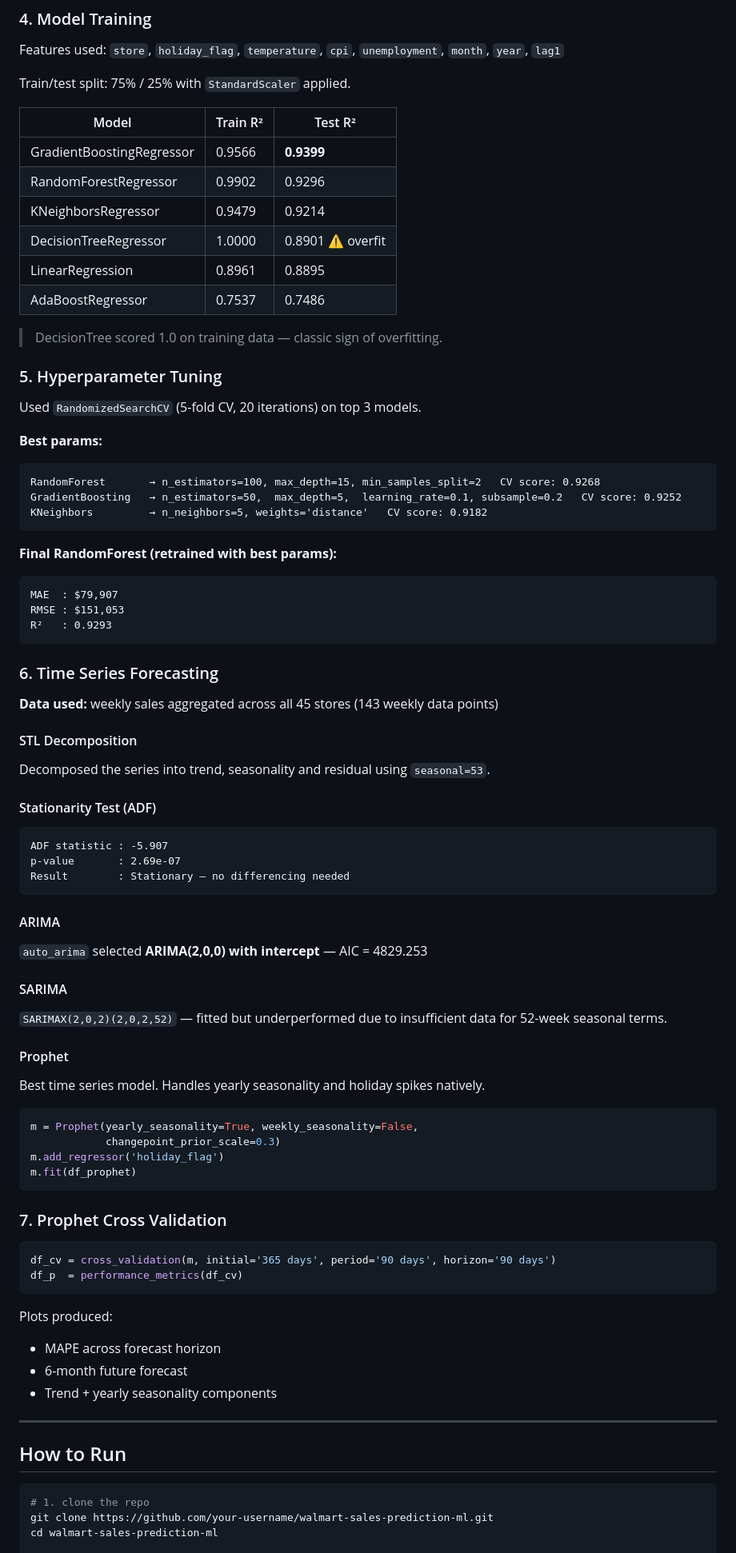
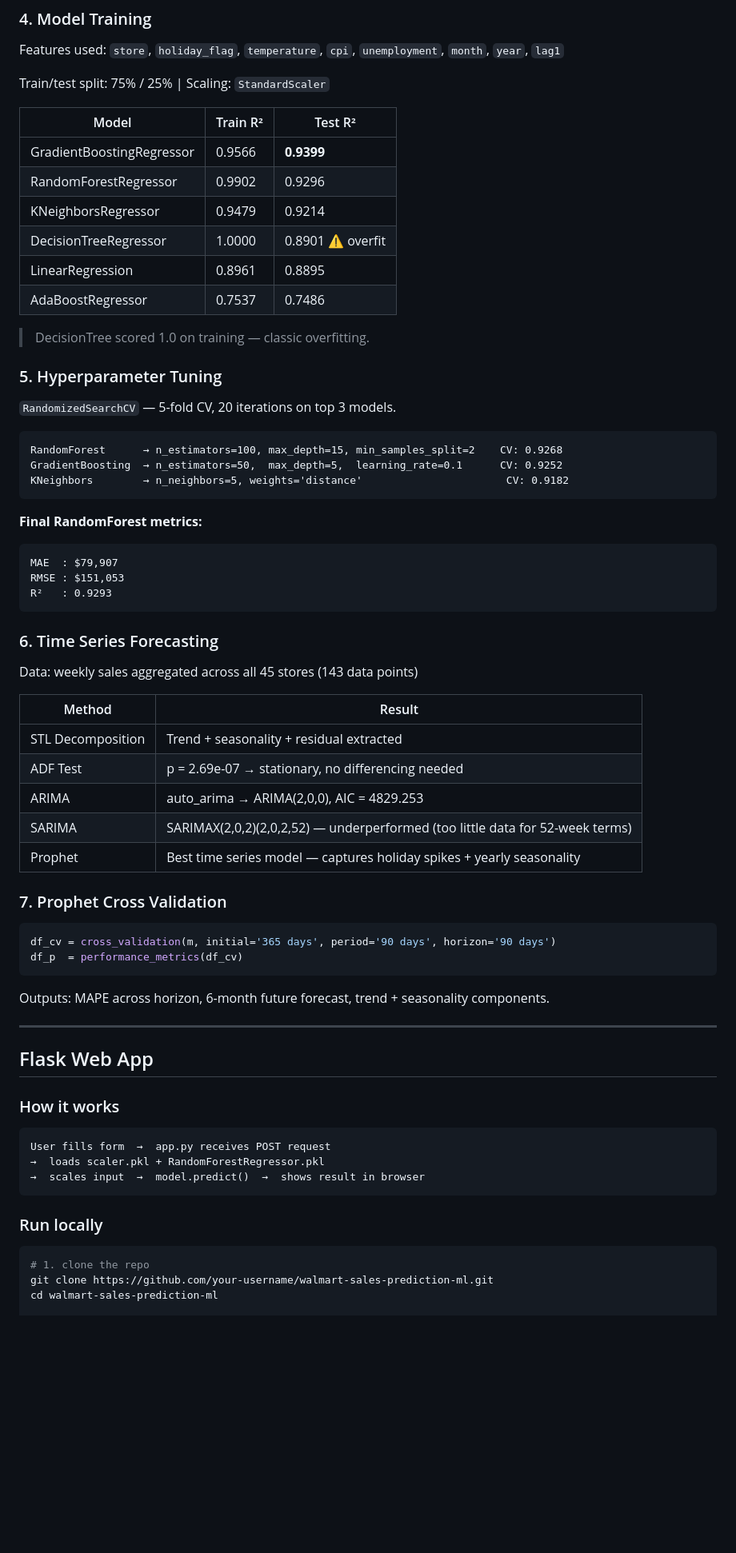
Before and after one commit to azrapatvi/walmart-sales-prediction-ml, a Markdown page: README.md, the part around one of its changes. Shown at 80% size. GitHub-like rendering; blank space fills up the shorter version.

````diff
--- a/README.md
+++ b/README.md
@@ -89,7 +104,7 @@ walmart-sales-prediction-ml/
 
 Features used: `store`, `holiday_flag`, `temperature`, `cpi`, `unemployment`, `month`, `year`, `lag1`
 
-Train/test split: 75% / 25% with `StandardScaler` applied.
+Train/test split: 75% / 25% | Scaling: `StandardScaler`
 
 | Model | Train R² | Test R² |
 |-------|----------|---------|
@@ -100,21 +115,19 @@ Train/test split: 75% / 25% with `StandardScaler` applied.
 | LinearRegression | 0.8961 | 0.8895 |
 | AdaBoostRegressor | 0.7537 | 0.7486 |
 
-> DecisionTree scored 1.0 on training data — classic sign of overfitting.
+> DecisionTree scored 1.0 on training — classic overfitting.
 
 ### 5. Hyperparameter Tuning
 
-Used `RandomizedSearchCV` (5-fold CV, 20 iterations) on top 3 models.
-
-**Best params:**
+`RandomizedSearchCV` — 5-fold CV, 20 iterations on top 3 models.
 
 ```
-RandomForest       → n_estimators=100, max_depth=15, min_samples_split=2   CV score: 0.9268
-GradientBoosting   → n_estimators=50,  max_depth=5,  learning_rate=0.1, subsample=0.2   CV score: 0.9252
-KNeighbors         → n_neighbors=5, weights='distance'   CV score: 0.9182
+RandomForest      → n_estimators=100, max_depth=15, min_samples_split=2    CV: 0.9268
+GradientBoosting  → n_estimators=50,  max_depth=5,  learning_rate=0.1      CV: 0.9252
+KNeighbors        → n_neighbors=5, weights='distance'                       CV: 0.9182
 ```
 
-**Final RandomForest (retrained with best params):**
+**Final RandomForest metrics:**
 ```
 MAE  : $79,907
 RMSE : $151,053
@@ -123,33 +136,15 @@ R²   : 0.9293
 
 ### 6. Time Series Forecasting
 
-**Data used:** weekly sales aggregated across all 45 stores (143 weekly data points)
+Data: weekly sales aggregated across all 45 stores (143 data points)
 
-#### STL Decomposition
-Decomposed the series into trend, seasonality and residual using `seasonal=53`.
-
-#### Stationarity Test (ADF)
-```
-ADF statistic : -5.907
-p-value       : 2.69e-07
-Result        : Stationary — no differencing needed
-```
-
-#### ARIMA
-`auto_arima` selected **ARIMA(2,0,0) with intercept** — AIC = 4829.253
-
-#### SARIMA
-`SARIMAX(2,0,2)(2,0,2,52)` — fitted but underperformed due to insufficient data for 52-week seasonal terms.
-
-#### Prophet
-Best time series model. Handles yearly seasonality and holiday spikes natively.
-
-```python
-m = Prophet(yearly_seasonality=True, weekly_seasonality=False,
-            changepoint_prior_scale=0.3)
-m.add_regressor('holiday_flag')
-m.fit(df_prophet)
-```
+| Method | Result |
+|--------|--------|
+| STL Decomposition | Trend + seasonality + residual extracted |
+| ADF Test | p = 2.69e-07 → stationary, no differencing needed |
+| ARIMA | auto_arima → ARIMA(2,0,0), AIC = 4829.253 |
+| SARIMA | SARIMAX(2,0,2)(2,0,2,52) — underperformed (too little data for 52-week terms) |
+| Prophet | Best time series model — captures holiday spikes + yearly seasonality |
 
 ### 7. Prophet Cross Validation
 
@@ -158,14 +153,21 @@ df_cv = cross_validation(m, initial='365 days', period='90 days', horizon='90 da
 df_p  = performance_metrics(df_cv)
 ```
 
-Plots produced:
-- MAPE across forecast horizon
-- 6-month future forecast
-- Trend + yearly seasonality components
+Outputs: MAPE across horizon, 6-month future forecast, trend + seasonality components.
 
 ---
 
-## How to Run
+## Flask Web App
+
+### How it works
+
+```
+User fills form  →  app.py receives POST request
+→  loads scaler.pkl + RandomForestRegressor.pkl
+→  scales input  →  model.predict()  →  shows result in browser
+```
+
+### Run locally
 
 ```bash
 # 1. clone the repo
````
Also changed, not shown: other parts of README.md (+53 -38 lines).
